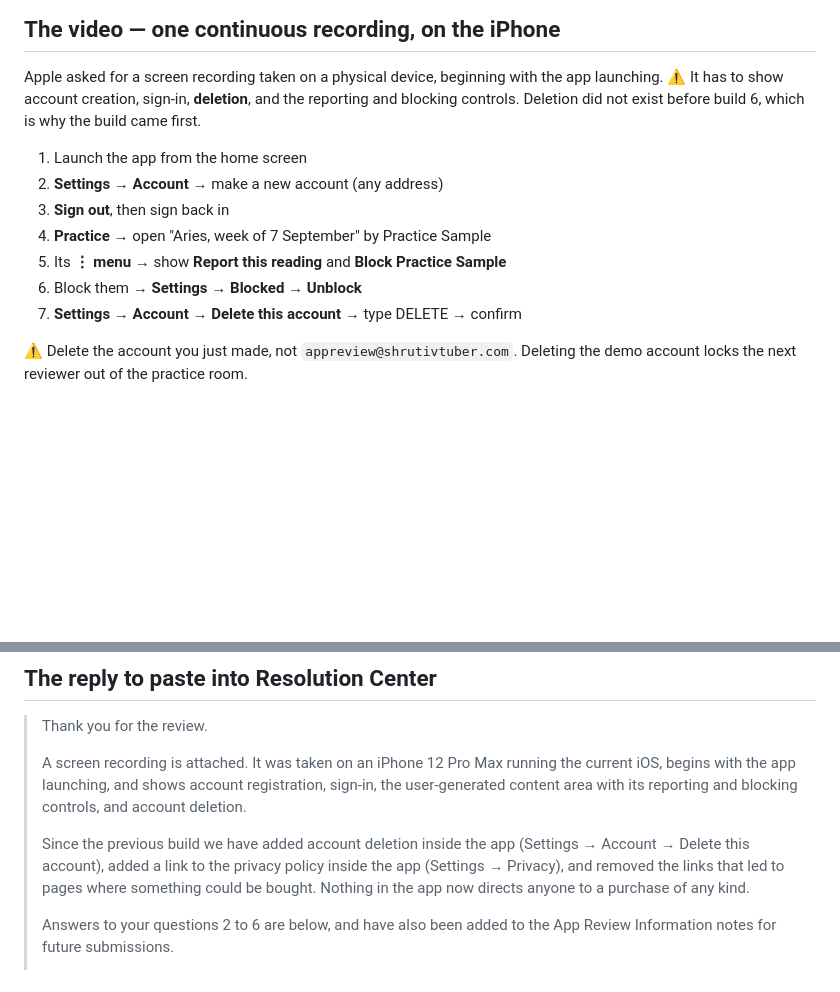
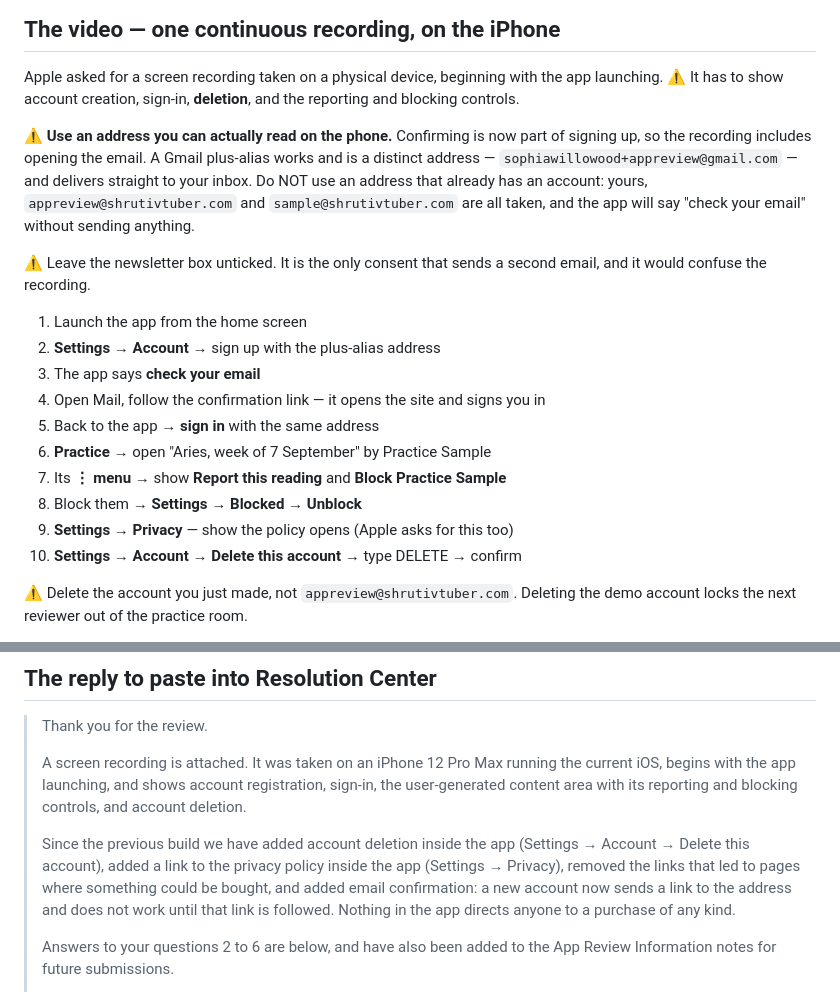
Before and after one commit to ShrutiVtuber/shruti-tools, a Markdown page: docs/THE-REJECTION-AND-THE-REPLY.md, 2 parts joined by grey strips. GitHub-like rendering; blank space fills up the shorter version.

Commit message:
The video now has a confirmation step in it
Confirming an address is part of signing up, so the recording includes
opening the email — which is a better answer to what Apple asked to see, not
a longer one.

⚠ And the thing that would stop her mid-recording: the address has to be one
she can read on the phone, and must not already have an account. A Gmail
plus-alias is both.

Co-Authored-By: Claude Opus 5 (1M context) <noreply@anthropic.com>
Claude-Session: https://claude.ai/code/session_013YXXRdb4t6mAQXbXGb2SPt

```diff
--- a/docs/THE-REJECTION-AND-THE-REPLY.md
+++ b/docs/THE-REJECTION-AND-THE-REPLY.md
@@ -24,16 +24,29 @@ to answer their six questions and are now there for every future submission.
 
 Apple asked for a screen recording taken on a physical device, beginning with
 the app launching. ⚠ It has to show account creation, sign-in, **deletion**, and
-the reporting and blocking controls. Deletion did not exist before build 6,
-which is why the build came first.
+the reporting and blocking controls.
 
-1. Launch the app from the home screen
-2. **Settings → Account** → make a new account (any address)
-3. **Sign out**, then sign back in
-4. **Practice** → open "Aries, week of 7 September" by Practice Sample
-5. Its **⋮ menu** → show **Report this reading** and **Block Practice Sample**
-6. Block them → **Settings → Blocked** → **Unblock**
-7. **Settings → Account → Delete this account** → type DELETE → confirm
+⚠ **Use an address you can actually read on the phone.** Confirming is now part
+of signing up, so the recording includes opening the email. A Gmail plus-alias
+works and is a distinct address —
+`sophiawillowood+appreview@gmail.com` — and delivers straight to your inbox.
+Do NOT use an address that already has an account: yours,
+`appreview@shrutivtuber.com` and `sample@shrutivtuber.com` are all taken, and
+the app will say "check your email" without sending anything.
+
+⚠ Leave the newsletter box unticked. It is the only consent that sends a second
+email, and it would confuse the recording.
+
+ 1. Launch the app from the home screen
+ 2. **Settings → Account** → sign up with the plus-alias address
+ 3. The app says **check your email**
+ 4. Open Mail, follow the confirmation link — it opens the site and signs you in
+ 5. Back to the app → **sign in** with the same address
+ 6. **Practice** → open "Aries, week of 7 September" by Practice Sample
+ 7. Its **⋮ menu** → show **Report this reading** and **Block Practice Sample**
+ 8. Block them → **Settings → Blocked** → **Unblock**
+ 9. **Settings → Privacy** — show the policy opens (Apple asks for this too)
+10. **Settings → Account → Delete this account** → type DELETE → confirm
 
 ⚠ Delete the account you just made, not `appreview@shrutivtuber.com`. Deleting
 the demo account locks the next reviewer out of the practice room.
@@ -54,9 +67,10 @@ then swipe down from the top-right corner and press the record button.
 >
 > Since the previous build we have added account deletion inside the app
 > (Settings → Account → Delete this account), added a link to the privacy
-> policy inside the app (Settings → Privacy), and removed the links that led to
-> pages where something could be bought. Nothing in the app now directs anyone
-> to a purchase of any kind.
+> policy inside the app (Settings → Privacy), removed the links that led to
+> pages where something could be bought, and added email confirmation: a new
+> account now sends a link to the address and does not work until that link is
+> followed. Nothing in the app directs anyone to a purchase of any kind.
 >
 > Answers to your questions 2 to 6 are below, and have also been added to the
 > App Review Information notes for future submissions.
```
